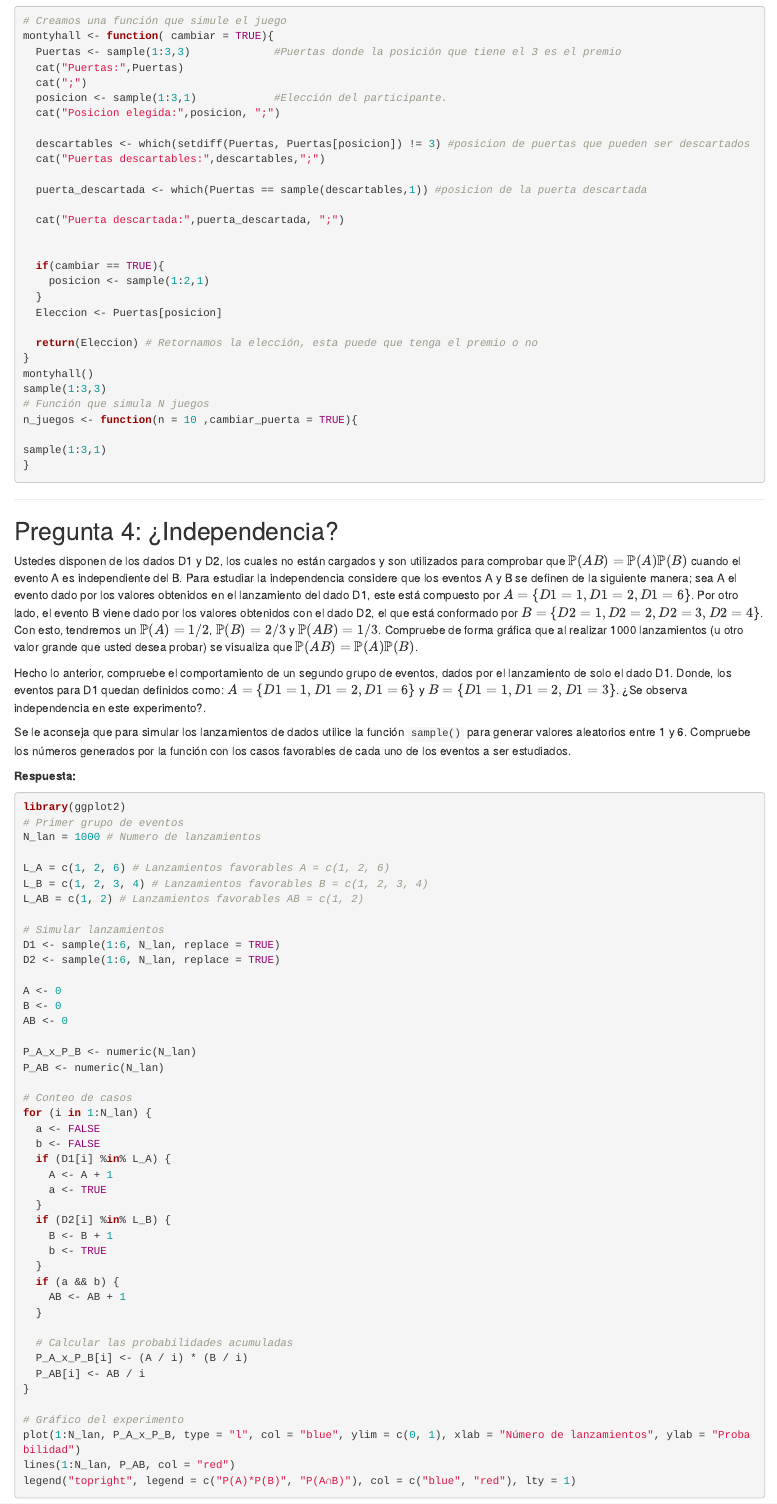
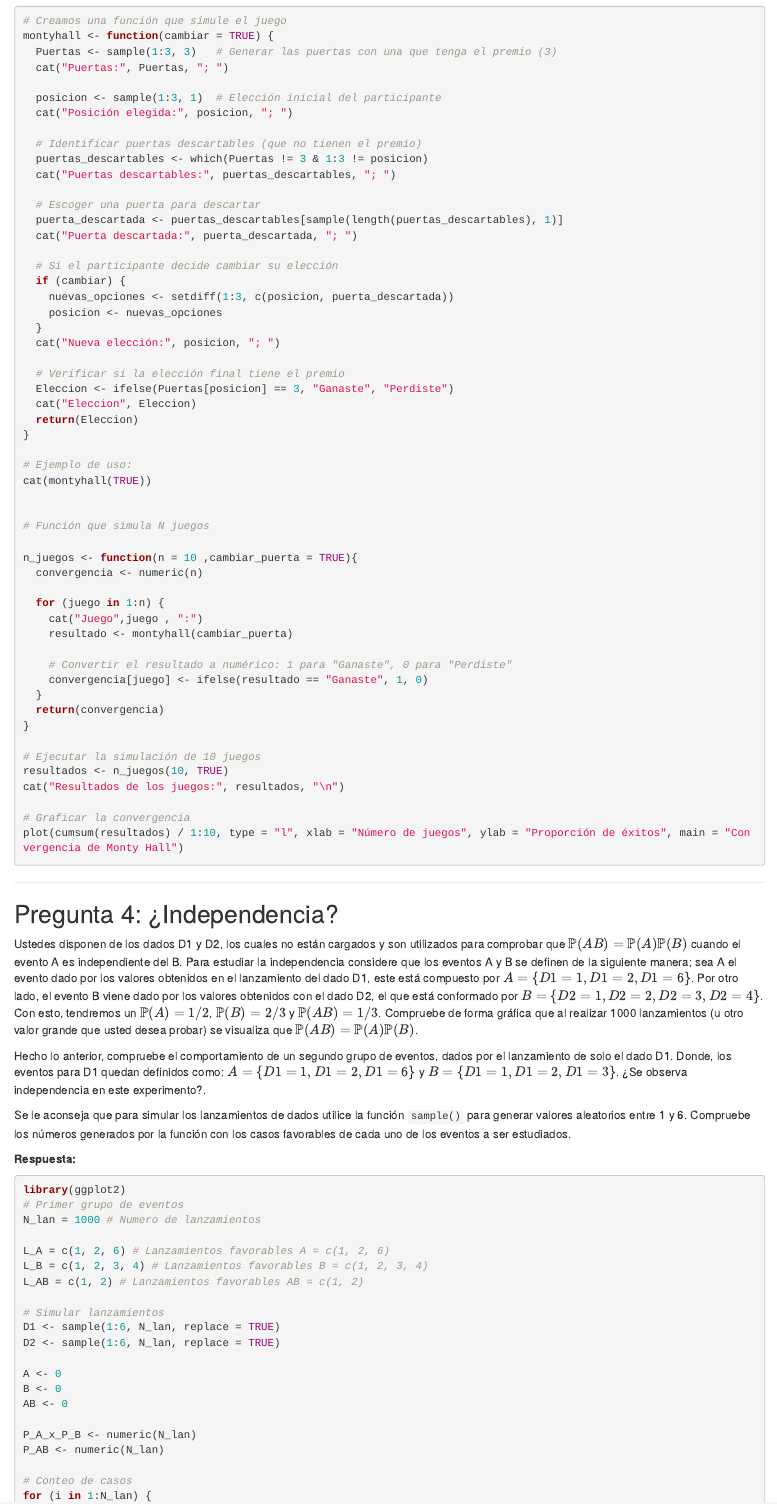
Before and after one commit to Qajirr/Tareas-Pensamiento-Estadistico, an R Markdown document (_Enunciado_Tarea1/Enunciado_Tarea1.Rmd): the page in a window 1100 px wide, from 4270 px down. Rendered offline with R 4.5, knitr and Pandoc, with nearby package versions; code that draws random numbers runs with fixed seeds of ours; some code elsewhere in the file could not run offline.

Commit message:
Se agrega P3

````diff
--- a/_Enunciado_Tarea1/Enunciado_Tarea1.Rmd
+++ b/_Enunciado_Tarea1/Enunciado_Tarea1.Rmd
@@ -207,35 +207,60 @@ Imagine que usted es participante del concurso y desea calcular la probabilidad
 
 ```{r eval=FALSE}
 # Creamos una función que simule el juego
-montyhall <- function( cambiar = TRUE){
-  Puertas <- sample(1:3,3)             #Puertas donde la posición que tiene el 3 es el premio
-  cat("Puertas:",Puertas)
-  cat(";")
-  posicion <- sample(1:3,1)            #Elección del participante.
-  cat("Posicion elegida:",posicion, ";")
+montyhall <- function(cambiar = TRUE) {
+  Puertas <- sample(1:3, 3)   # Generar las puertas con una que tenga el premio (3)
+  cat("Puertas:", Puertas, "; ")
 
-  descartables <- which(setdiff(Puertas, Puertas[posicion]) != 3) #posicion de puertas que pueden ser descartados
-  cat("Puertas descartables:",descartables,";")
+  posicion <- sample(1:3, 1)  # Elección inicial del participante
+  cat("Posición elegida:", posicion, "; ")
 
-  puerta_descartada <- which(Puertas == sample(descartables,1)) #posicion de la puerta descartada
+  # Identificar puertas descartables (que no tienen el premio)
+  puertas_descartables <- which(Puertas != 3 & 1:3 != posicion)
+  cat("Puertas descartables:", puertas_descartables, "; ")
 
-  cat("Puerta descartada:",puerta_descartada, ";")
+  # Escoger una puerta para descartar
+  puerta_descartada <- puertas_descartables[sample(length(puertas_descartables), 1)]
+  cat("Puerta descartada:", puerta_descartada, "; ")
+
+  # Si el participante decide cambiar su elección
+  if (cambiar) {
+    nuevas_opciones <- setdiff(1:3, c(posicion, puerta_descartada))
+    posicion <- nuevas_opciones
+  }
+  cat("Nueva elección:", posicion, "; ")
+
+  # Verificar si la elección final tiene el premio
+  Eleccion <- ifelse(Puertas[posicion] == 3, "Ganaste", "Perdiste")
+  cat("Eleccion", Eleccion)
+  return(Eleccion)
+}
+
+# Ejemplo de uso:
+cat(montyhall(TRUE))
 
 
-  if(cambiar == TRUE){
-    posicion <- sample(1:2,1)
+# Función que simula N juegos
+
+n_juegos <- function(n = 10 ,cambiar_puerta = TRUE){
+  convergencia <- numeric(n)
+
+  for (juego in 1:n) {
+    cat("Juego",juego , ":")
+    resultado <- montyhall(cambiar_puerta)
+
+    # Convertir el resultado a numérico: 1 para "Ganaste", 0 para "Perdiste"
+    convergencia[juego] <- ifelse(resultado == "Ganaste", 1, 0)
   }
-  Eleccion <- Puertas[posicion]
+  return(convergencia)
+}
 
-  return(Eleccion) # Retornamos la elección, esta puede que tenga el premio o no
-}
-montyhall()
-sample(1:3,3)
-# Función que simula N juegos
-n_juegos <- function(n = 10 ,cambiar_puerta = TRUE){
+# Ejecutar la simulación de 10 juegos
+resultados <- n_juegos(10, TRUE)
+cat("Resultados de los juegos:", resultados, "\n")
 
-sample(1:3,1)
-}
+# Graficar la convergencia
+plot(cumsum(resultados) / 1:10, type = "l", xlab = "Número de juegos", ylab = "Proporción de éxitos", main = "Convergencia de Monty Hall")
+
 ```
 
 ------------------------------------------------------------------------
````
